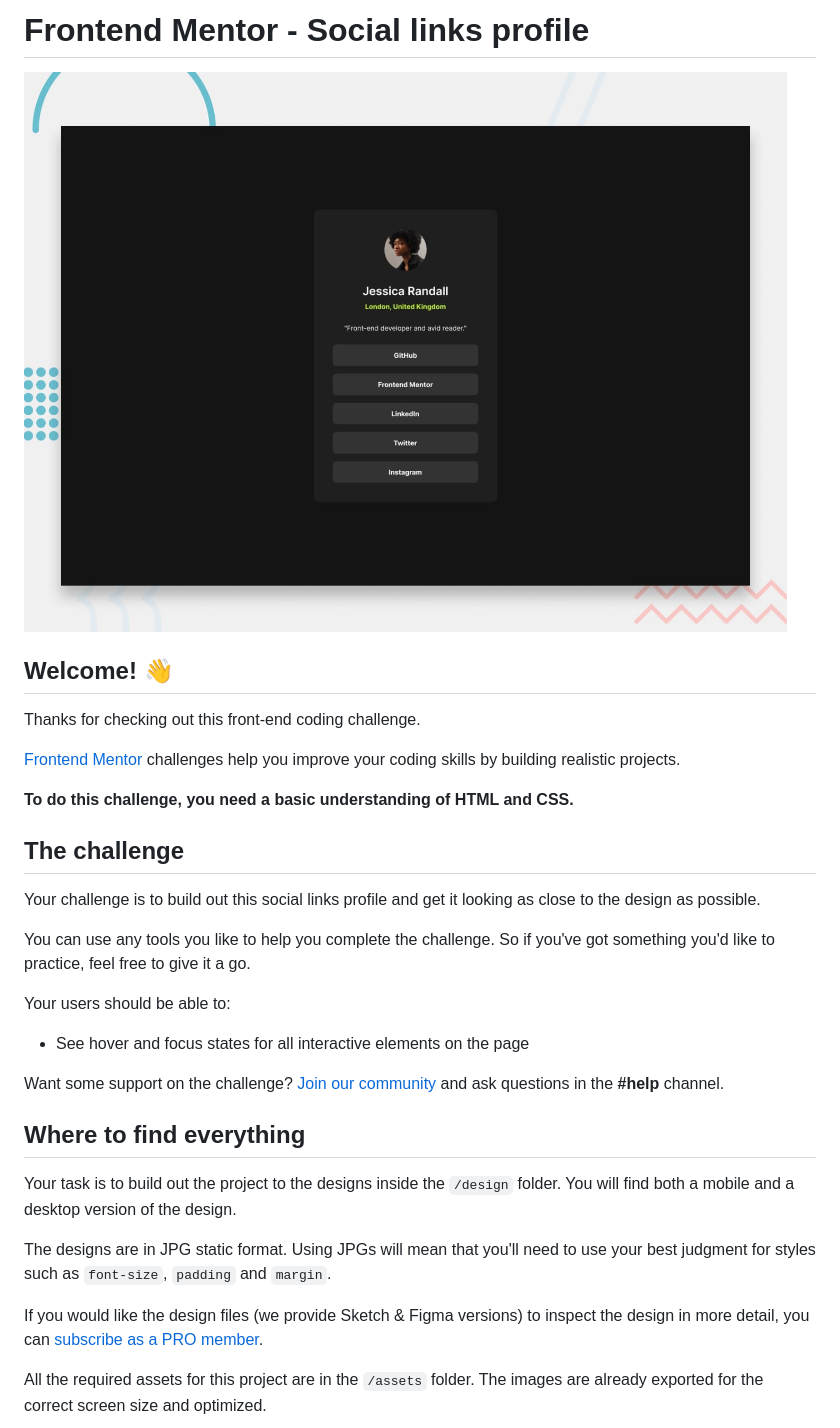
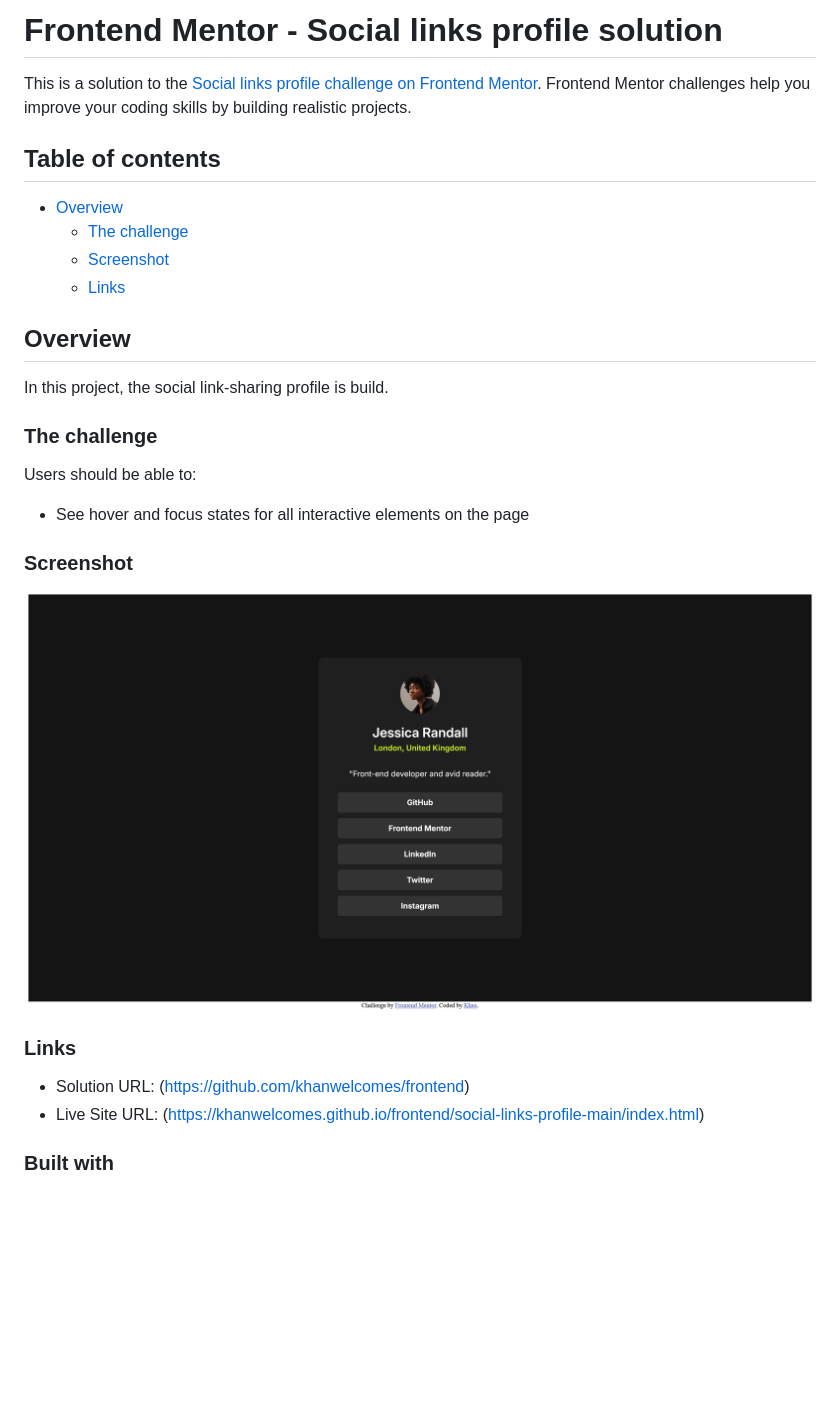
Before and after one commit to khanwelcomes/frontend, a Markdown page: social-links-profile-main/README.md, the part around the change printed below. GitHub-like rendering; pictures changed too: social-links-profile-main/assets/images/screenshot.png (added); blank space fills up the shorter version.

```diff
--- a/social-links-profile-main/README.md
+++ b/social-links-profile-main/README.md
@@ -1,34 +1,31 @@
-# Frontend Mentor - Social links profile
+# Frontend Mentor - Social links profile solution
 
-![Design preview for the Social links profile coding challenge](./preview.jpg)
+This is a solution to the [Social links profile challenge on Frontend Mentor](https://www.frontendmentor.io/challenges/social-links-profile-UG32l9m6dQ). Frontend Mentor challenges help you improve your coding skills by building realistic projects.
 
-## Welcome! 👋
+## Table of contents
 
-Thanks for checking out this front-end coding challenge.
+- [Overview](#overview)
+  - [The challenge](#the-challenge)
+  - [Screenshot](#screenshot)
+  - [Links](#links)
 
-[Frontend Mentor](https://www.frontendmentor.io) challenges help you improve your coding skills by building realistic projects.
+## Overview
+In this project, the social link-sharing profile is build.
+### The challenge
 
-**To do this challenge, you need a basic understanding of HTML and CSS.**
-
-## The challenge
-
-Your challenge is to build out this social links profile and get it looking as close to the design as possible.
-
-You can use any tools you like to help you complete the challenge. So if you've got something you'd like to practice, feel free to give it a go.
-
-Your users should be able to:
+Users should be able to:
 
 - See hover and focus states for all interactive elements on the page
 
-Want some support on the challenge? [Join our community](https://www.frontendmentor.io/community) and ask questions in the **#help** channel.
+### Screenshot
 
-## Where to find everything
+![](./assets/images/screenshot.png)
 
-Your task is to build out the project to the designs inside the `/design` folder. You will find both a mobile and a desktop version of the design.
+### Links
 
-The designs are in JPG static format. Using JPGs will mean that you'll need to use your best judgment for styles such as `font-size`, `padding` and `margin`.
+- Solution URL: (https://github.com/khanwelcomes/frontend)
+- Live Site URL: (https://khanwelcomes.github.io/frontend/social-links-profile-main/index.html)
 
-If you would like the design files (we provide Sketch & Figma versions) to inspect the design in more detail, you can [subscribe as a PRO member](https://www.frontendmentor.io/pro).
 
-All the required assets for this project are in the `/assets` folder. The images are already exported for the correct screen size and optimized.
+### Built with
 
```
Also changed, not shown: other parts of social-links-profile-main/README.md (+3 -59 lines), social-links-profile-main/README-template.md (deleted, +0 -110 lines).
